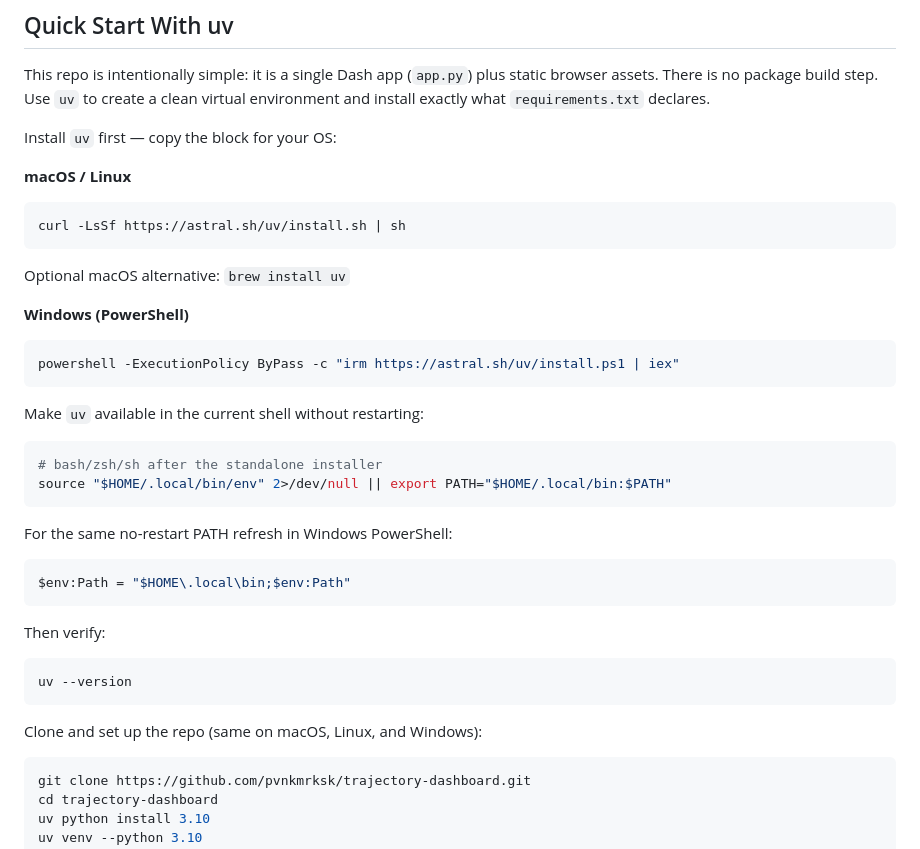
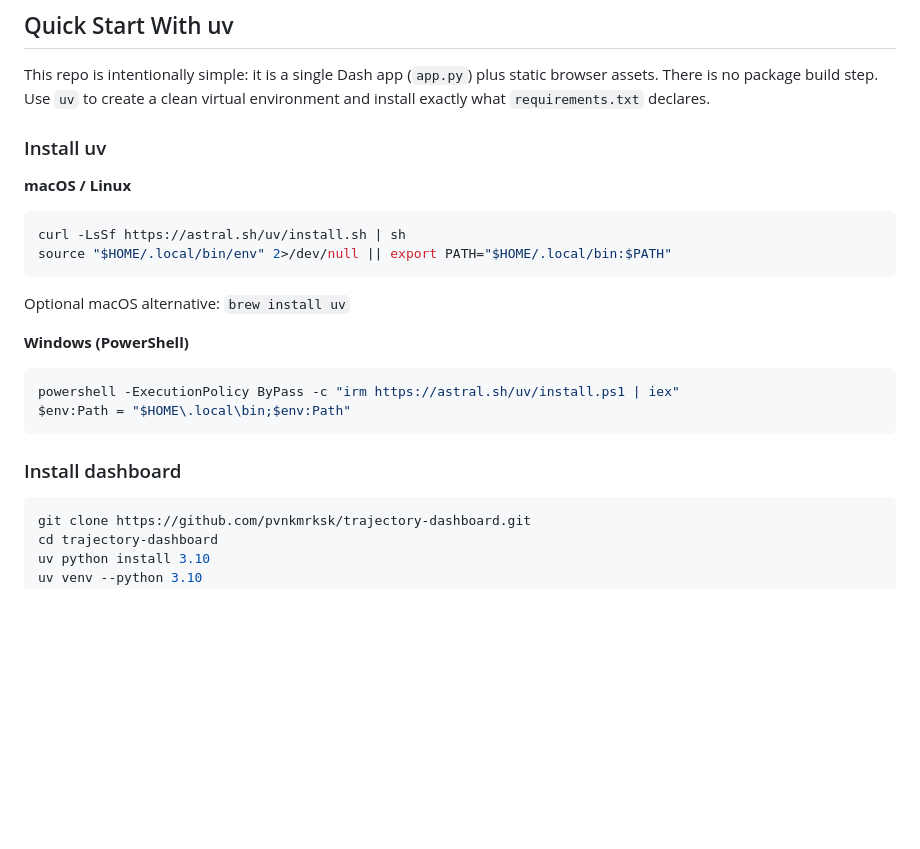
Before and after one commit to pvnkmrksk/trajectory-dashboard, a Markdown page: README.md, the part around the change. Rendered like a GitHub page; blank space fills up the shorter version.

Commit message:
Update README.md to streamline uv installation instructions and remove redundant PATH refresh steps.

````diff
--- a/README.md
+++ b/README.md
@@ -15,12 +15,13 @@ This repo is intentionally simple: it is a single Dash app (`app.py`) plus
 static browser assets. There is no package build step. Use `uv` to create a
 clean virtual environment and install exactly what `requirements.txt` declares.
 
-Install `uv` first — copy the block for your OS:
+### Install uv
 
 **macOS / Linux**
 
 ```bash
 curl -LsSf https://astral.sh/uv/install.sh | sh
+source "$HOME/.local/bin/env" 2>/dev/null || export PATH="$HOME/.local/bin:$PATH"
 ```
 
 Optional macOS alternative: `brew install uv`
@@ -29,28 +30,10 @@ Optional macOS alternative: `brew install uv`
 
 ```powershell
 powershell -ExecutionPolicy ByPass -c "irm https://astral.sh/uv/install.ps1 | iex"
-```
-
-Make `uv` available in the current shell without restarting:
-
-```bash
-# bash/zsh/sh after the standalone installer
-source "$HOME/.local/bin/env" 2>/dev/null || export PATH="$HOME/.local/bin:$PATH"
-```
-
-For the same no-restart PATH refresh in Windows PowerShell:
-
-```powershell
 $env:Path = "$HOME\.local\bin;$env:Path"
 ```
 
-Then verify:
-
-```bash
-uv --version
-```
-
-Clone and set up the repo (same on macOS, Linux, and Windows):
+### Install dashboard
 
 ```bash
 git clone https://github.com/pvnkmrksk/trajectory-dashboard.git
````
